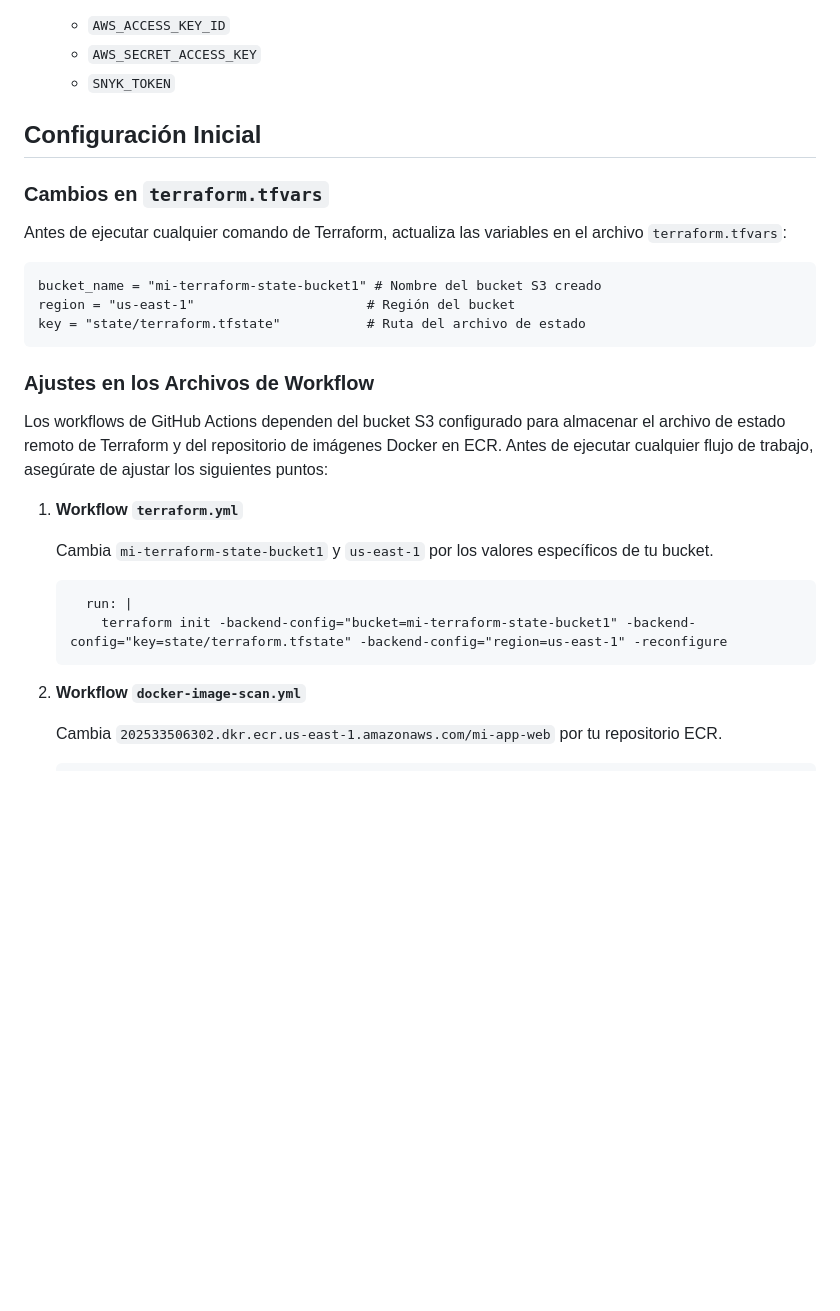
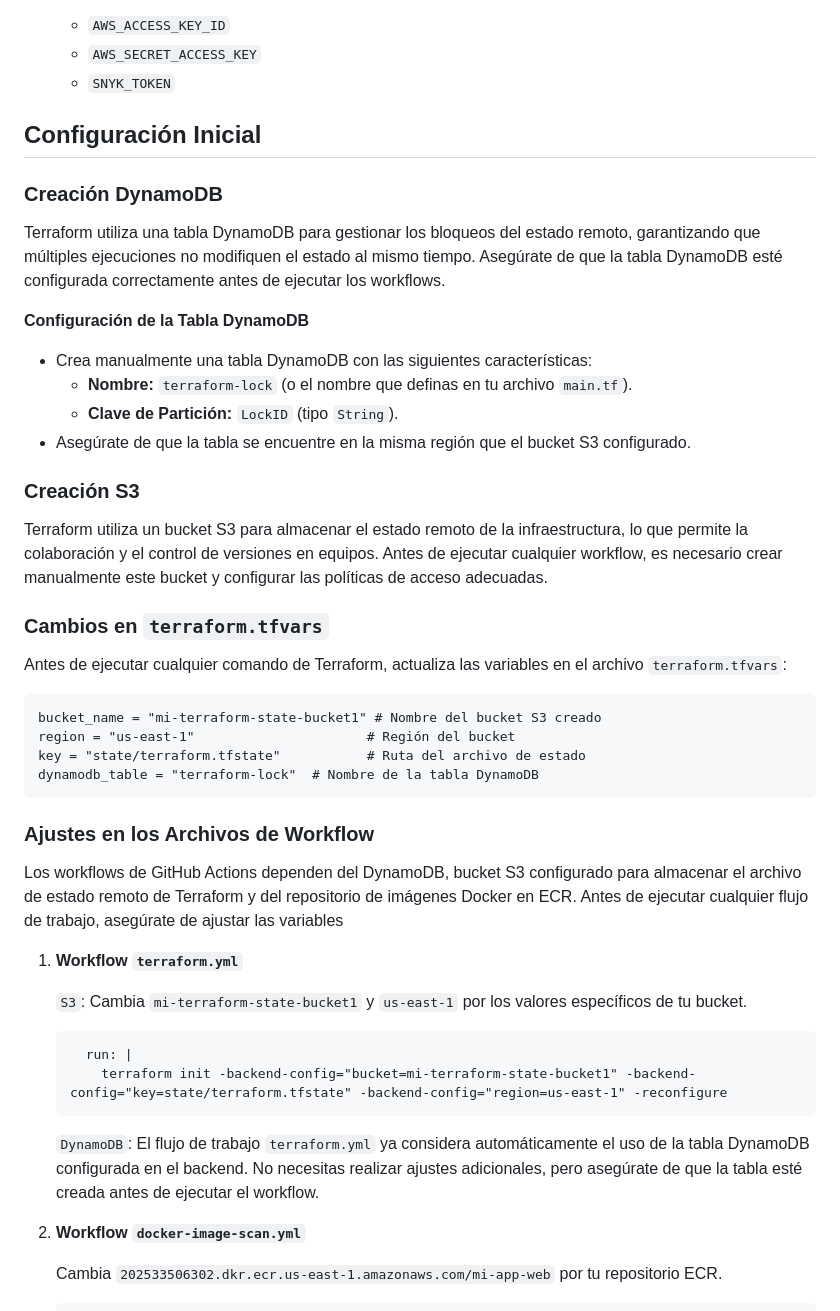
Before and after one commit to YasCF/terraform-github-aws-snyk, a Markdown page: README.md, the part around the change. Drawn GitHub-style; blank space fills up the shorter version.

````diff
--- a/README.md
+++ b/README.md
@@ -17,6 +17,21 @@ Este proyecto está diseñado para aplicar los principios de DevOps mediante la
 
 ## Configuración Inicial
 
+### Creación DynamoDB
+
+Terraform utiliza una tabla DynamoDB para gestionar los bloqueos del estado remoto, garantizando que múltiples ejecuciones no modifiquen el estado al mismo tiempo. Asegúrate de que la tabla DynamoDB esté configurada correctamente antes de ejecutar los workflows.
+
+ **Configuración de la Tabla DynamoDB**
+
+   - Crea manualmente una tabla DynamoDB con las siguientes características:
+     - **Nombre:** `terraform-lock` (o el nombre que definas en tu archivo `main.tf`).
+     - **Clave de Partición:** `LockID` (tipo `String`).
+   - Asegúrate de que la tabla se encuentre en la misma región que el bucket S3 configurado.
+
+### Creación S3
+
+Terraform utiliza un bucket S3 para almacenar el estado remoto de la infraestructura, lo que permite la colaboración y el control de versiones en equipos. Antes de ejecutar cualquier workflow, es necesario crear manualmente este bucket y configurar las políticas de acceso adecuadas.
+
 ### Cambios en `terraform.tfvars`
 
 Antes de ejecutar cualquier comando de Terraform, actualiza las variables en el archivo `terraform.tfvars`:
@@ -25,18 +40,23 @@ Antes de ejecutar cualquier comando de Terraform, actualiza las variables en el
 bucket_name = "mi-terraform-state-bucket1" # Nombre del bucket S3 creado
 region = "us-east-1"                      # Región del bucket
 key = "state/terraform.tfstate"           # Ruta del archivo de estado
+dynamodb_table = "terraform-lock"  # Nombre de la tabla DynamoDB
 ```
+
 ### Ajustes en los Archivos de Workflow
 
-Los workflows de GitHub Actions dependen del bucket S3 configurado para almacenar el archivo de estado remoto de Terraform y del repositorio de imágenes Docker en ECR. Antes de ejecutar cualquier flujo de trabajo, asegúrate de ajustar los siguientes puntos:
+Los workflows de GitHub Actions dependen del DynamoDB, bucket S3 configurado para almacenar el archivo de estado remoto de Terraform y del repositorio de imágenes Docker en ECR. Antes de ejecutar cualquier flujo de trabajo, asegúrate de ajustar las variables
 
 1. **Workflow `terraform.yml`**
 
-   Cambia `mi-terraform-state-bucket1` y `us-east-1` por los valores específicos de tu bucket.
+   `S3`: Cambia `mi-terraform-state-bucket1` y `us-east-1` por los valores específicos de tu bucket.
+
    ```hcl
      run: |
        terraform init -backend-config="bucket=mi-terraform-state-bucket1" -backend-config="key=state/terraform.tfstate" -backend-config="region=us-east-1" -reconfigure
      ```
+    `DynamoDB`: El flujo de trabajo `terraform.yml` ya considera automáticamente el uso de la tabla DynamoDB configurada en el backend. No necesitas realizar ajustes adicionales, pero asegúrate de que la        tabla esté creada antes de ejecutar el workflow.
+
 3. **Workflow `docker-image-scan.yml`**
 
    Cambia `202533506302.dkr.ecr.us-east-1.amazonaws.com/mi-app-web` por tu repositorio ECR.
````
